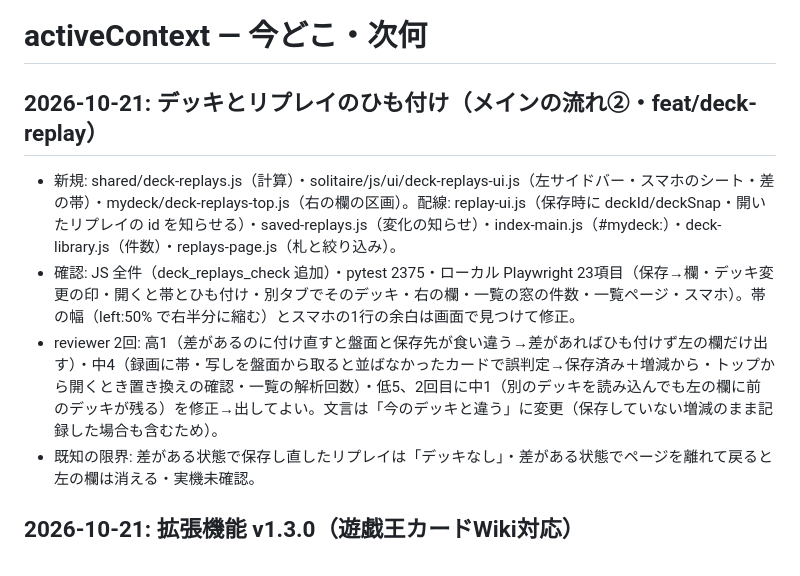
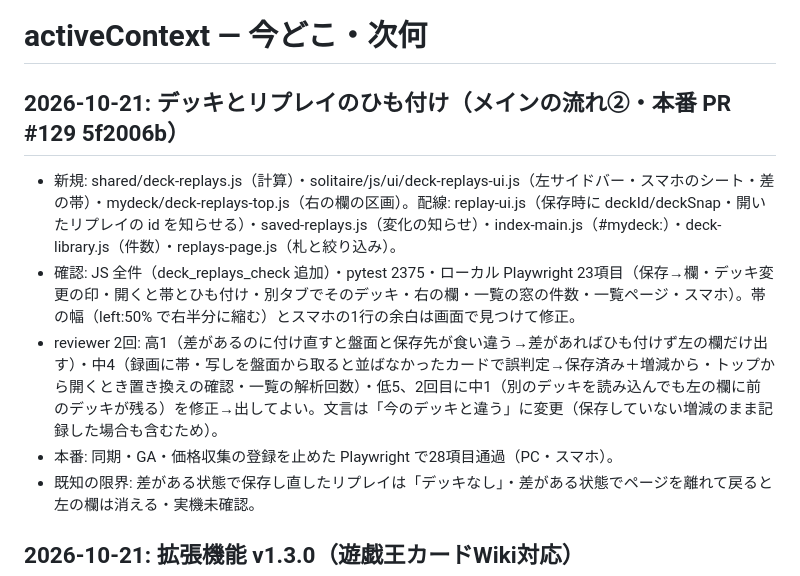
Before and after one commit to daiyanog-del/tcg-price-compare, a Markdown page: docs/activeContext.md, the part around the change. Drawn GitHub-style.

Commit message:
記録: デッキとリプレイのひも付けの本番確認 [skip render]
Co-Authored-By: Claude Opus 5.5 <noreply@anthropic.com>

```diff
--- a/docs/activeContext.md
+++ b/docs/activeContext.md
@@ -1,10 +1,11 @@
 # activeContext — 今どこ・次何
 
-## 2026-10-21: デッキとリプレイのひも付け（メインの流れ②・feat/deck-replay）
+## 2026-10-21: デッキとリプレイのひも付け（メインの流れ②・本番 PR #129 5f2006b）
 
 - 新規: shared/deck-replays.js（計算）・solitaire/js/ui/deck-replays-ui.js（左サイドバー・スマホのシート・差の帯）・mydeck/deck-replays-top.js（右の欄の区画）。配線: replay-ui.js（保存時に deckId/deckSnap・開いたリプレイの id を知らせる）・saved-replays.js（変化の知らせ）・index-main.js（#mydeck:<id>）・deck-library.js（件数）・replays-page.js（札と絞り込み）。
 - 確認: JS 全件（deck_replays_check 追加）・pytest 2375・ローカル Playwright 23項目（保存→欄・デッキ変更の印・開くと帯とひも付け・別タブでそのデッキ・右の欄・一覧の窓の件数・一覧ページ・スマホ）。帯の幅（left:50% で右半分に縮む）とスマホの1行の余白は画面で見つけて修正。
 - reviewer 2回: 高1（差があるのに付け直すと盤面と保存先が食い違う→差があればひも付けず左の欄だけ出す）・中4（録画に帯・写しを盤面から取ると並ばなかったカードで誤判定→保存済み＋増減から・トップから開くとき置き換えの確認・一覧の解析回数）・低5、2回目に中1（別のデッキを読み込んでも左の欄に前のデッキが残る）を修正→出してよい。文言は「今のデッキと違う」に変更（保存していない増減のまま記録した場合も含むため）。
+- 本番: 同期・GA・価格収集の登録を止めた Playwright で28項目通過（PC・スマホ）。
 - 既知の限界: 差がある状態で保存し直したリプレイは「デッキなし」・差がある状態でページを離れて戻ると左の欄は消える・実機未確認。
 
 ## 2026-10-21: 拡張機能 v1.3.0（遊戯王カードWiki対応）
```
Also changed, not shown: TASKS.md (+1 -1 lines).
